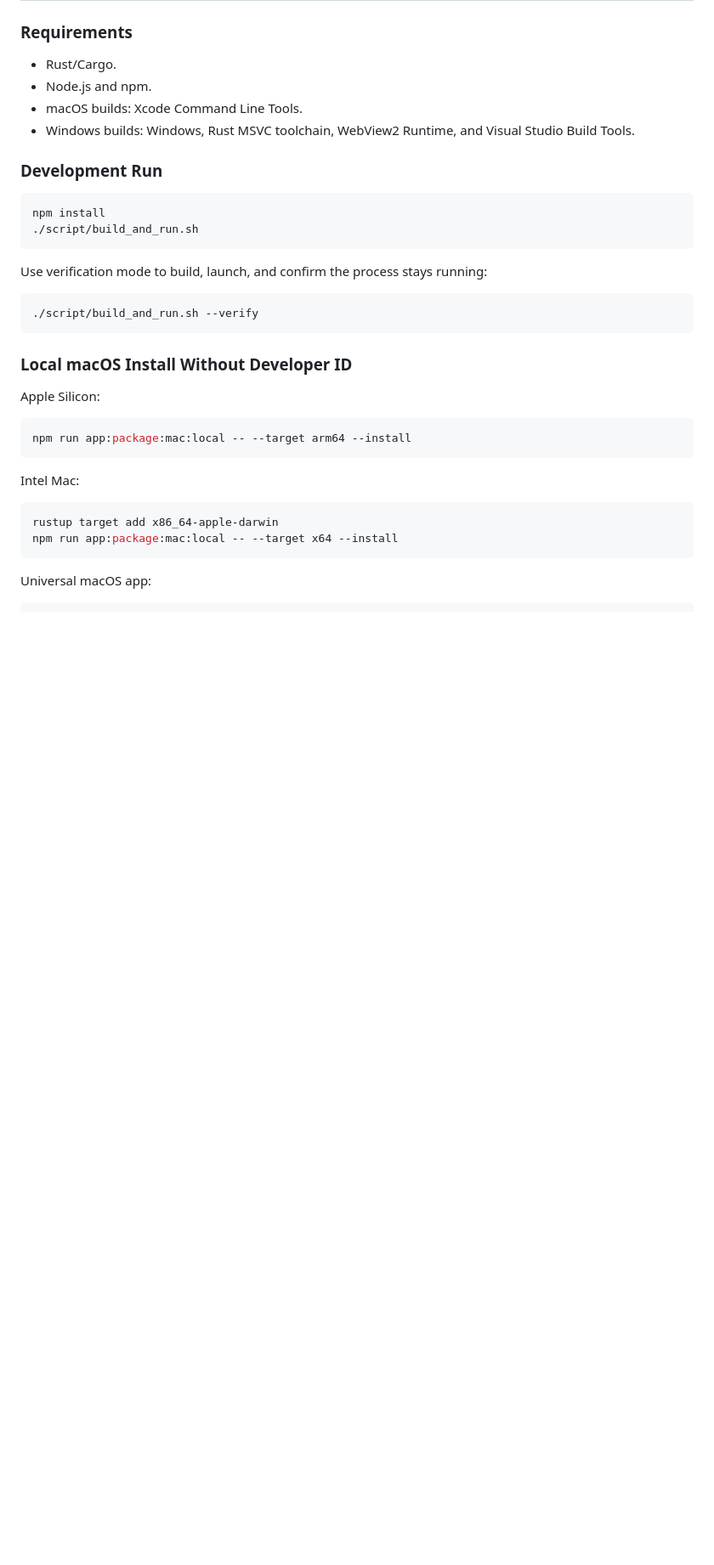
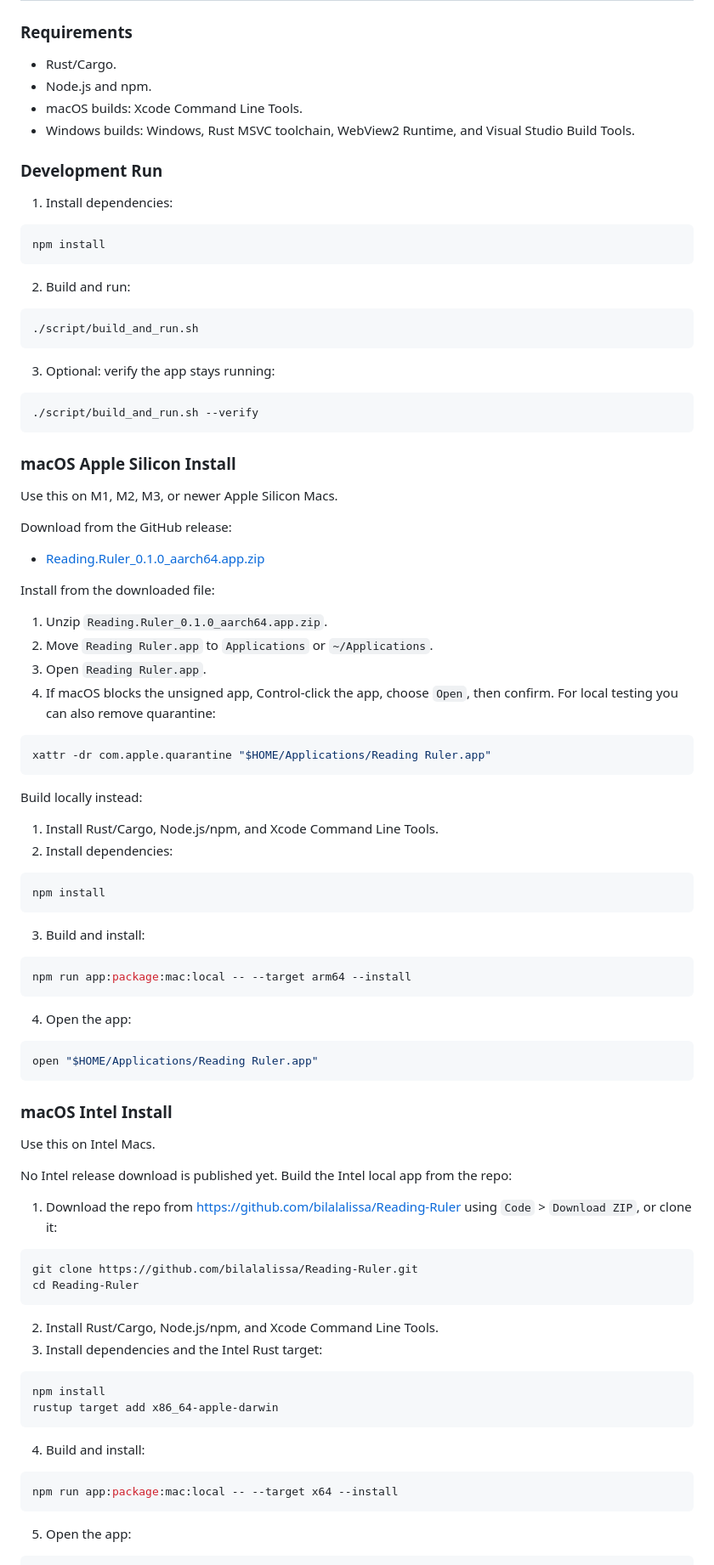
Before and after one commit to bilalalissa/Reading-Ruler, a Markdown page: README.md, the part around one of its changes. Shown at 85% size. Drawn GitHub-style; blank space fills up the shorter version.

````diff
--- a/README.md
+++ b/README.md
@@ -60,32 +60,91 @@ Use multiple rulers when you want separate overlays for different regions, windo
 
 ### Development Run
 
+1. Install dependencies:
+
 ```sh
 npm install
+```
+
+2. Build and run:
+
+```sh
 ./script/build_and_run.sh
 ```
 
-Use verification mode to build, launch, and confirm the process stays running:
+3. Optional: verify the app stays running:
 
 ```sh
 ./script/build_and_run.sh --verify
 ```
 
-### Local macOS Install Without Developer ID
+### macOS Apple Silicon Install
 
-Apple Silicon:
+Use this on M1, M2, M3, or newer Apple Silicon Macs.
+
+Download from the GitHub release:
+
+- [Reading.Ruler_0.1.0_aarch64.app.zip](https://github.com/bilalalissa/Reading-Ruler/releases/download/v0.1.0/Reading.Ruler_0.1.0_aarch64.app.zip)
+
+Install from the downloaded file:
+
+1. Unzip `Reading.Ruler_0.1.0_aarch64.app.zip`.
+2. Move `Reading Ruler.app` to `Applications` or `~/Applications`.
+3. Open `Reading Ruler.app`.
+4. If macOS blocks the unsigned app, Control-click the app, choose `Open`, then confirm. For local testing you can also remove quarantine:
+
+```sh
+xattr -dr com.apple.quarantine "$HOME/Applications/Reading Ruler.app"
+```
+
+Build locally instead:
+
+1. Install Rust/Cargo, Node.js/npm, and Xcode Command Line Tools.
+2. Install dependencies:
+
+```sh
+npm install
+```
+
+3. Build and install:
 
 ```sh
 npm run app:package:mac:local -- --target arm64 --install
 ```
 
-Intel Mac:
+4. Open the app:
 
 ```sh
+open "$HOME/Applications/Reading Ruler.app"
+```
+
+### macOS Intel Install
+
+Use this on Intel Macs.
+
+No Intel release download is published yet. Build the Intel local app from the repo:
+
+1. Download the repo from <https://github.com/bilalalissa/Reading-Ruler> using `Code` > `Download ZIP`, or clone it:
+
+```sh
+git clone https://github.com/bilalalissa/Reading-Ruler.git
+cd Reading-Ruler
+```
+
+2. Install Rust/Cargo, Node.js/npm, and Xcode Command Line Tools.
+3. Install dependencies and the Intel Rust target:
+
+```sh
+npm install
 rustup target add x86_64-apple-darwin
+```
+
+4. Build and install:
+
+```sh
 npm run app:package:mac:local -- --target x64 --install
 ```
 
-Universal macOS app:
+5. Open the app:
 
 ```sh
````
Also changed, not shown: other parts of README.md (+64 -13 lines), docs/INSTALLATION.md (+170 -19 lines).
